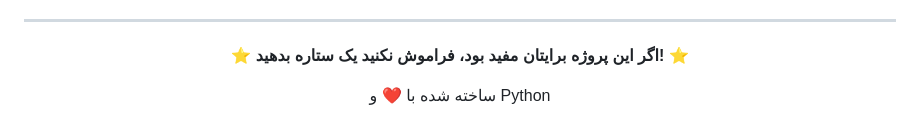
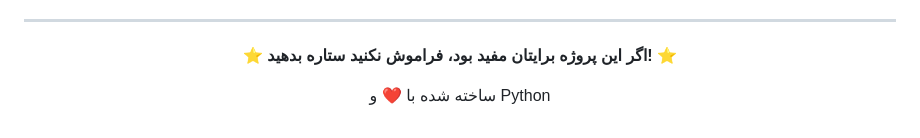
Before and after one commit to kiarashsardari/Math-Tool, a Markdown page: README.md, the part around the change. GitHub-like rendering.

```diff
--- a/README.md
+++ b/README.md
@@ -553,7 +553,7 @@ Math-Tool/
 
 <div align="center" dir="rtl">
 
-**⭐ اگر این پروژه برایتان مفید بود، فراموش نکنید یک ستاره بدهید! ⭐**
+**⭐ اگر این پروژه برایتان مفید بود، فراموش نکنید ستاره بدهید! ⭐**
 
 ساخته شده با ❤️ و Python
 
```
